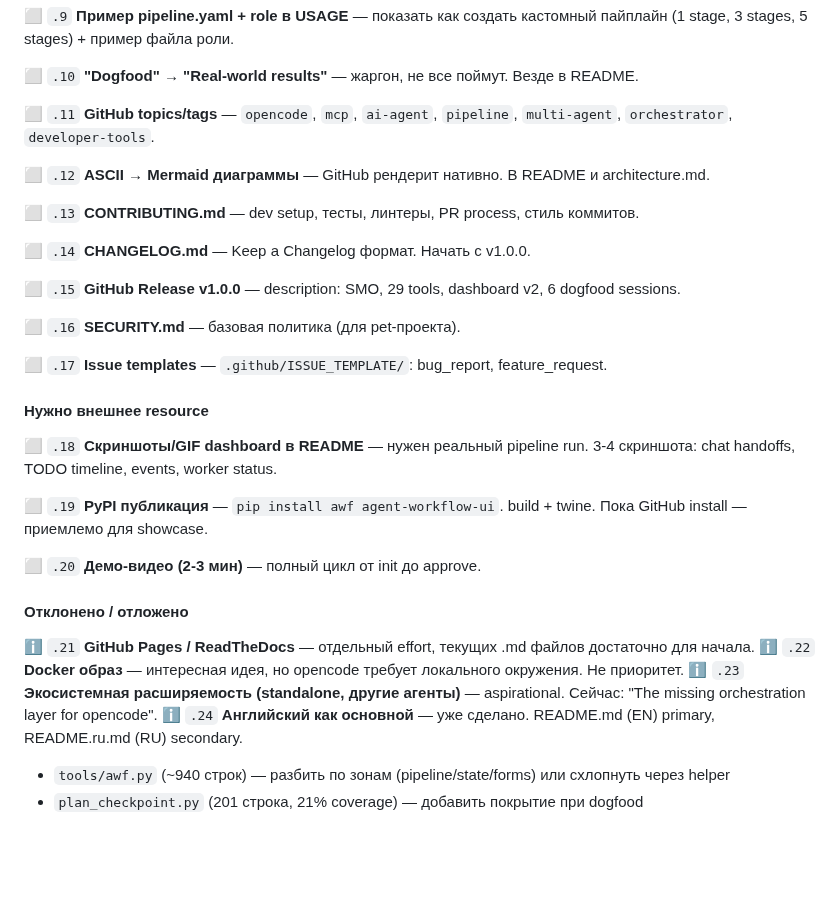
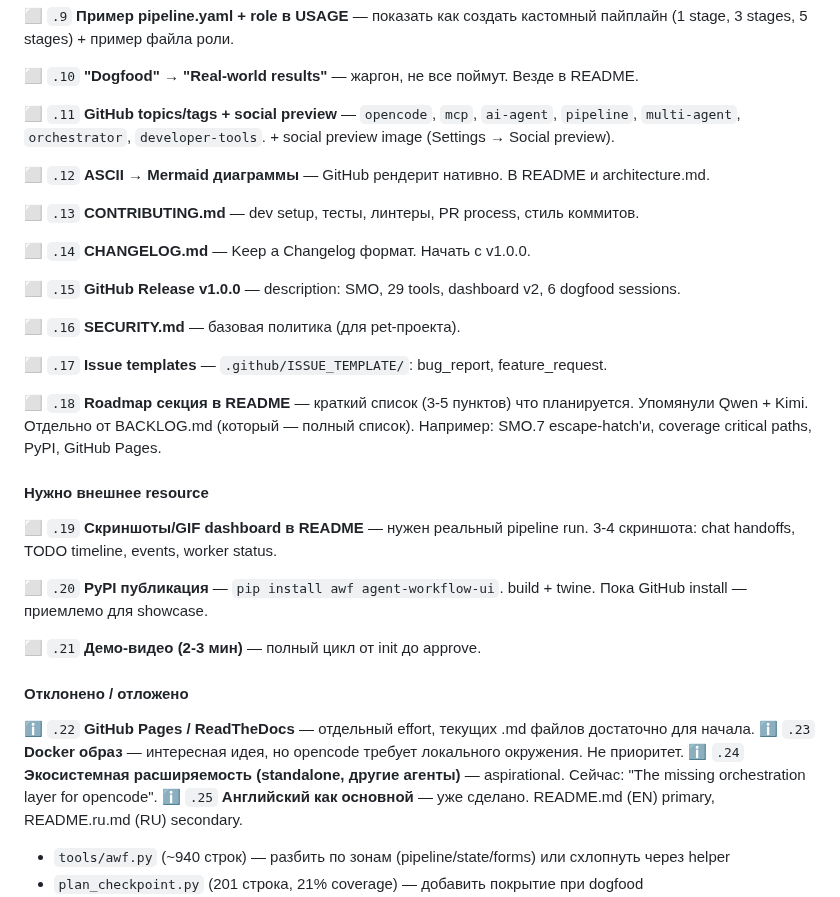
Before and after one commit to EnerJizeIT/agentic-workflow, a Markdown page: BACKLOG.md, the part around the change. Drawn GitHub-style; blank space fills up the shorter version.

Commit message:
docs: BACKLOG — added Roadmap (.18) + social preview (.11)
Missed from Qwen + Kimi reviews. Renumbered .18-.25.
25 items total: 18 quick wins, 3 external resources, 4 deferred.

```diff
--- a/BACKLOG.md
+++ b/BACKLOG.md
@@ -197,8 +197,9 @@ injection (non-issue without shell=True).
 
 ⬜ `.10` **"Dogfood" → "Real-world results"** — жаргон, не все поймут. Везде в README.
 
-⬜ `.11` **GitHub topics/tags** — `opencode`, `mcp`, `ai-agent`, `pipeline`,
-   `multi-agent`, `orchestrator`, `developer-tools`.
+⬜ `.11` **GitHub topics/tags + social preview** — `opencode`, `mcp`, `ai-agent`,
+   `pipeline`, `multi-agent`, `orchestrator`, `developer-tools`. + social preview
+   image (Settings → Social preview).
 
 ⬜ `.12` **ASCII → Mermaid диаграммы** — GitHub рендерит нативно. В README и
    architecture.md.
@@ -214,25 +215,29 @@ injection (non-issue without shell=True).
 
 ⬜ `.17` **Issue templates** — `.github/ISSUE_TEMPLATE/`: bug_report, feature_request.
 
+⬜ `.18` **Roadmap секция в README** — краткий список (3-5 пунктов) что планируется.
+   Упомянули Qwen + Kimi. Отдельно от BACKLOG.md (который — полный список).
+   Например: SMO.7 escape-hatch'и, coverage critical paths, PyPI, GitHub Pages.
+
 #### Нужно внешнее resource
 
-⬜ `.18` **Скриншоты/GIF dashboard в README** — нужен реальный pipeline run.
+⬜ `.19` **Скриншоты/GIF dashboard в README** — нужен реальный pipeline run.
    3-4 скриншота: chat handoffs, TODO timeline, events, worker status.
 
-⬜ `.19` **PyPI публикация** — `pip install awf agent-workflow-ui`. build + twine.
+⬜ `.20` **PyPI публикация** — `pip install awf agent-workflow-ui`. build + twine.
    Пока GitHub install — приемлемо для showcase.
 
-⬜ `.20` **Демо-видео (2-3 мин)** — полный цикл от init до approve.
+⬜ `.21` **Демо-видео (2-3 мин)** — полный цикл от init до approve.
 
 #### Отклонено / отложено
 
-ℹ️ `.21` **GitHub Pages / ReadTheDocs** — отдельный effort, текущих .md файлов
+ℹ️ `.22` **GitHub Pages / ReadTheDocs** — отдельный effort, текущих .md файлов
    достаточно для начала.
-ℹ️ `.22` **Docker образ** — интересная идея, но opencode требует локального
+ℹ️ `.23` **Docker образ** — интересная идея, но opencode требует локального
    окружения. Не приоритет.
-ℹ️ `.23` **Экосистемная расширяемость (standalone, другие агенты)** —
+ℹ️ `.24` **Экосистемная расширяемость (standalone, другие агенты)** —
    aspirational. Сейчас: "The missing orchestration layer for opencode".
-ℹ️ `.24` **Английский как основной** — уже сделано. README.md (EN) primary,
+ℹ️ `.25` **Английский как основной** — уже сделано. README.md (EN) primary,
    README.ru.md (RU) secondary.
 
 - `tools/awf.py` (~940 строк) — разбить по зонам (pipeline/state/forms) или схлопнуть через helper
```
